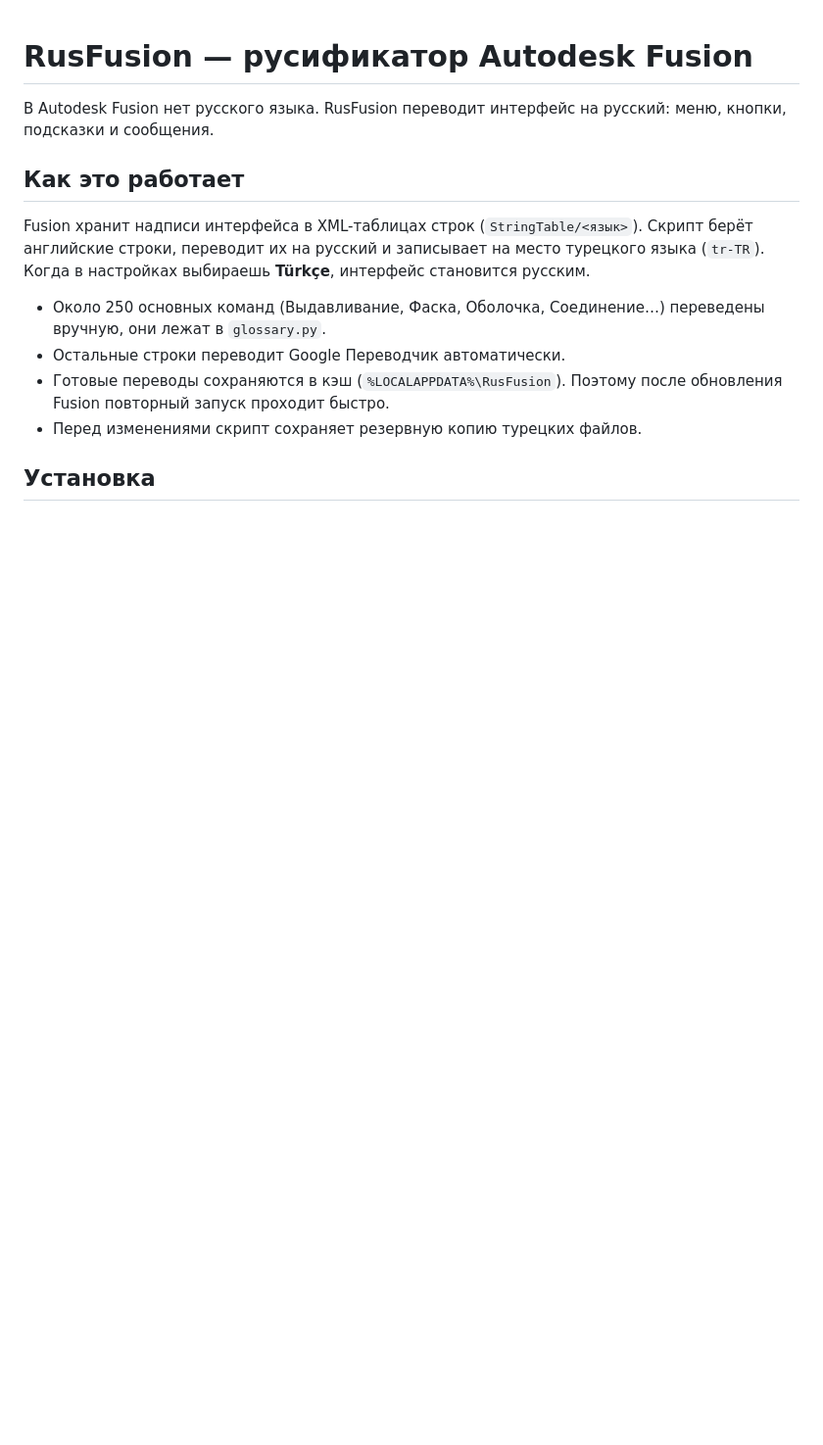
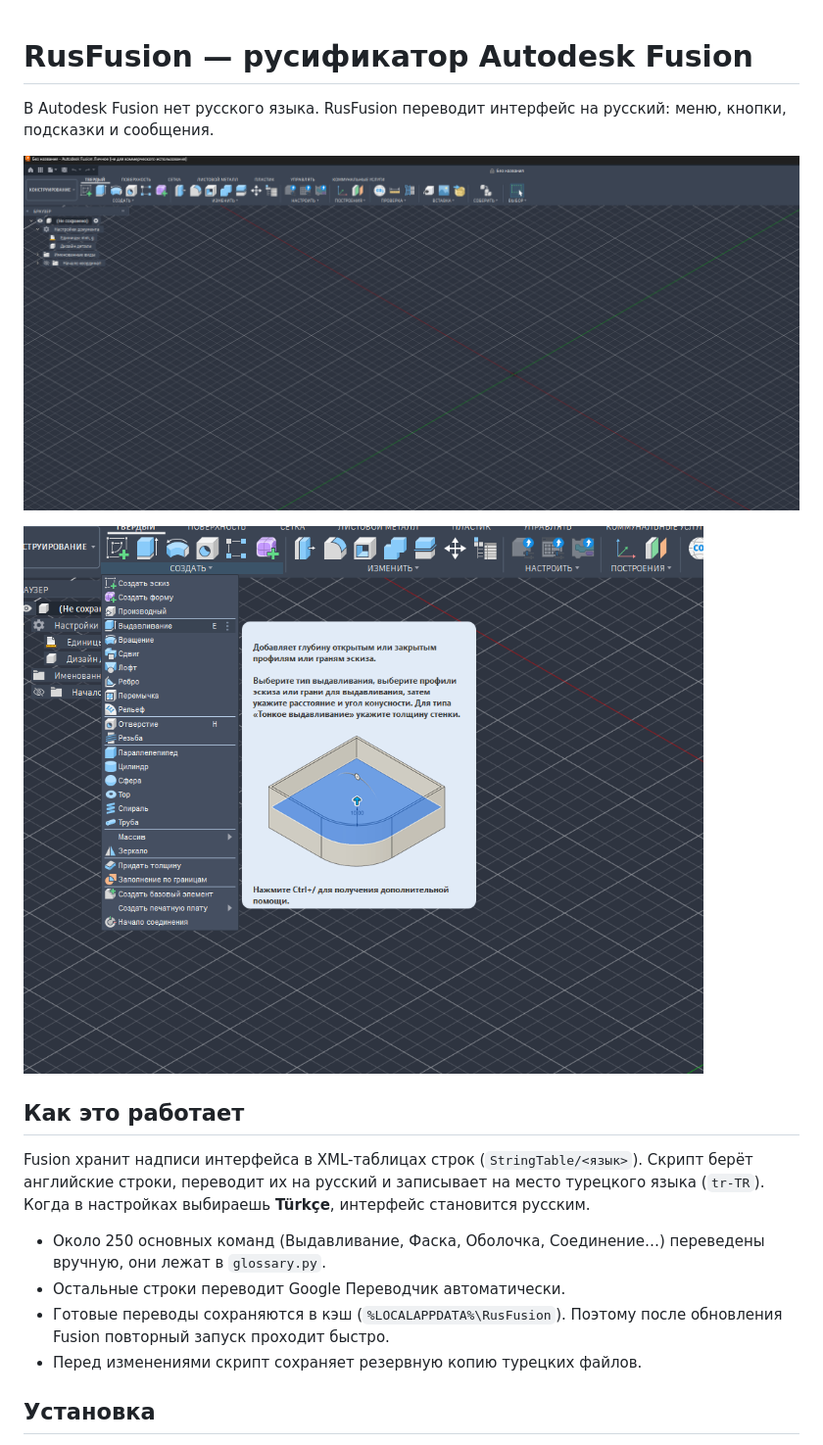
Before and after one commit to Marazmota/RusFusion, a Markdown page: README.md, the part around the change. Shown at 98% size. GitHub-like rendering; pictures changed too: docs/screen-main.png (added), docs/screen-menu.png (added); blank space fills up the shorter version.

Commit message:
Скриншоты в README; словарь учитывает надписи ЗАГЛАВНЫМИ (вкладки ленты)
Co-Authored-By: Claude Opus 5.5 <noreply@anthropic.com>
Claude-Session: https://claude.ai/code/session_013sYTU2a5B346eK3Rha46T7

```diff
--- a/README.md
+++ b/README.md
@@ -1,6 +1,10 @@
 # RusFusion — русификатор Autodesk Fusion
 
 В Autodesk Fusion нет русского языка. RusFusion переводит интерфейс на русский: меню, кнопки, подсказки и сообщения.
+
+![Интерфейс Fusion на русском](docs/screen-main.png)
+
+![Меню «Создать» и подсказка на русском](docs/screen-menu.png)
 
 ## Как это работает
 
```
Also changed, not shown: 2 other files.
